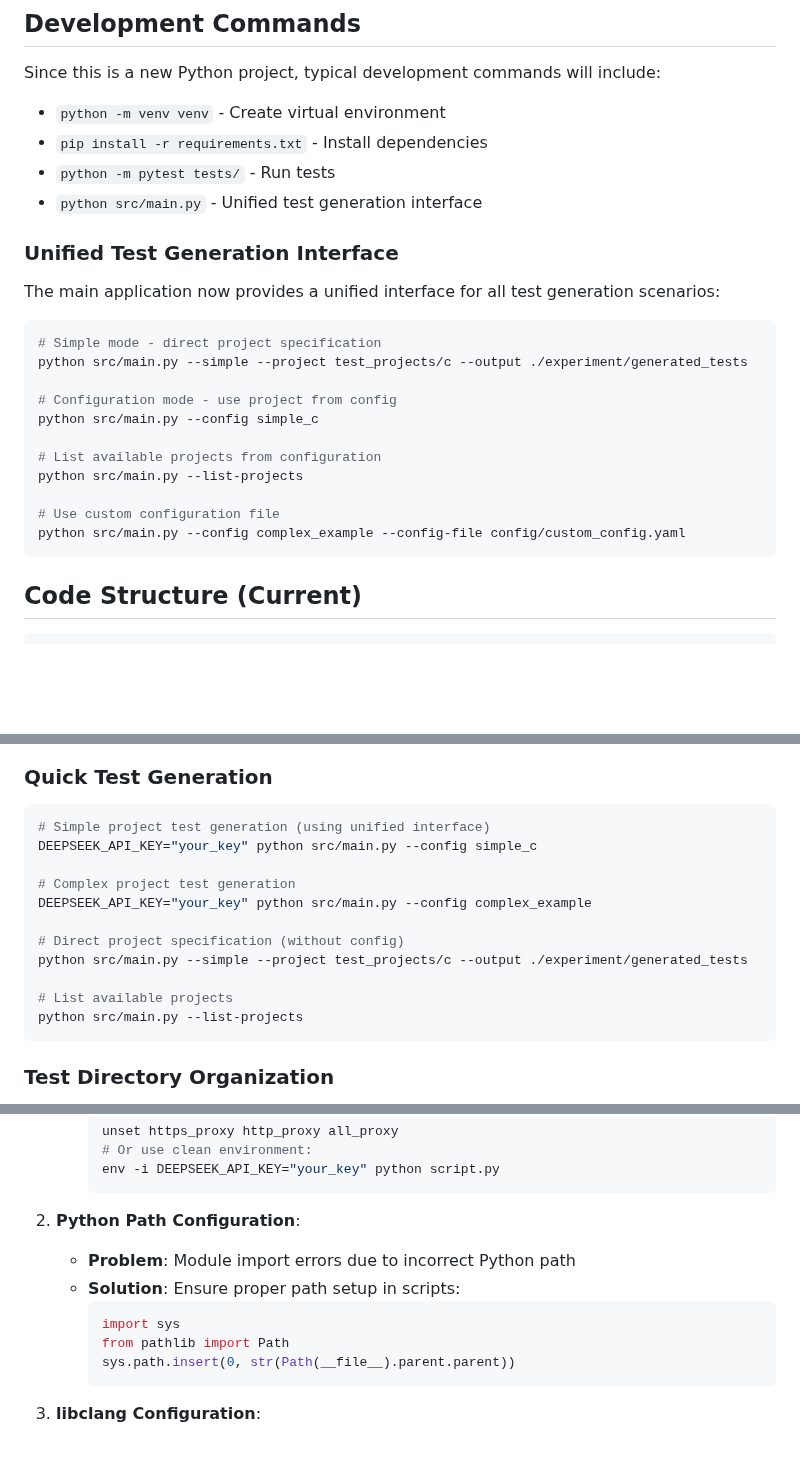
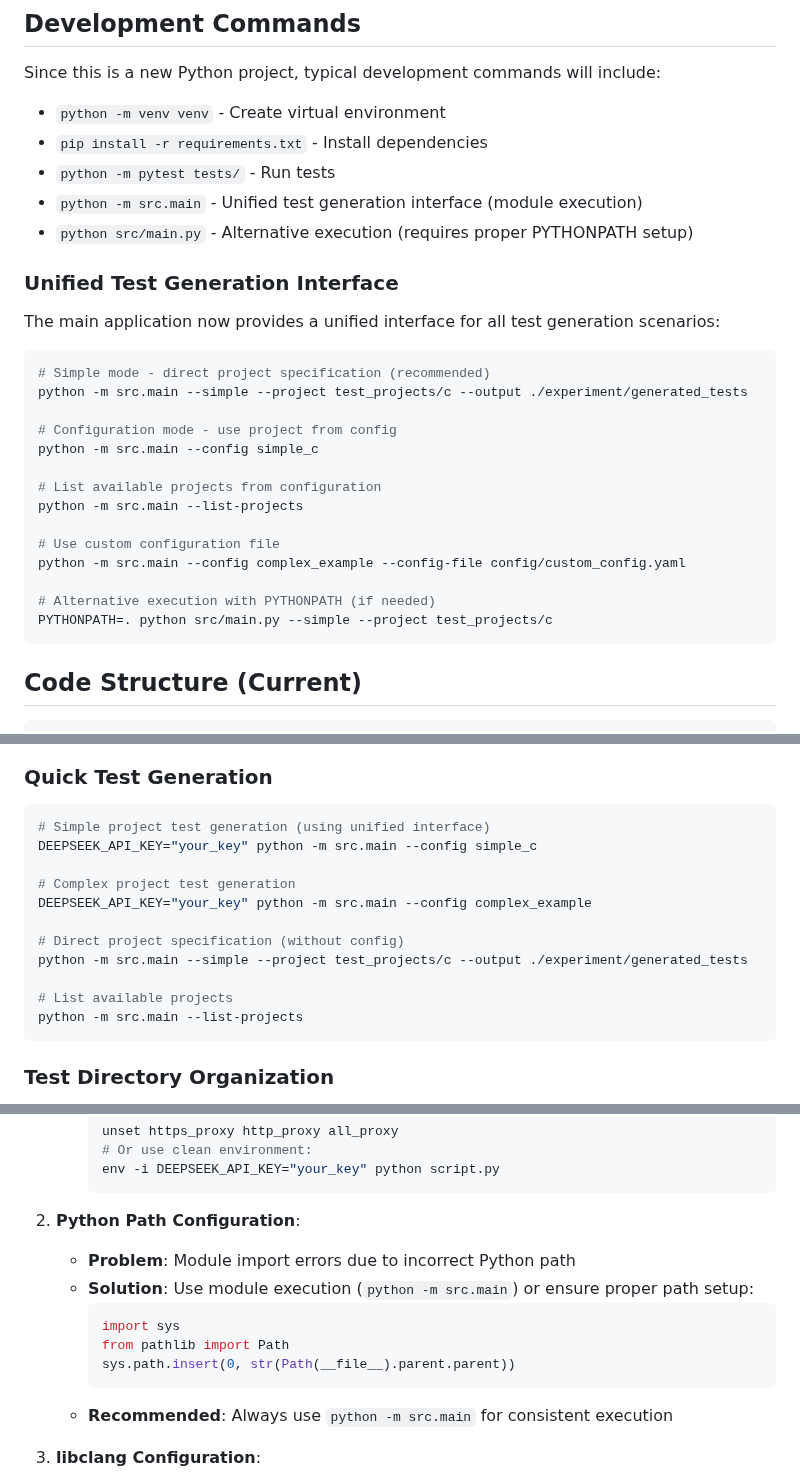
Before and after one commit to imchenmin/ai-dt, a Markdown page: CLAUDE.md, 3 parts joined by grey strips. Rendered like a GitHub page; blank space fills up the shorter version.

Commit message:
$'docs: Update CLI usage instructions in CLAUDE.md\n\n- Corrected development commands to use python -m src.main\n- Added alternative execution method with PYTHONPATH\n- Updated all example commands to use module execution\n- Enhanced Python path configuration documentation\n\n🤖 Generated with [Claude Code](https://claude.ai/code)\n\nCo-Authored-By: Claude <noreply@anthropic.com>'

````diff
--- a/CLAUDE.md
+++ b/CLAUDE.md
@@ -19,24 +19,28 @@ Since this is a new Python project, typical development commands will include:
 - `python -m venv venv` - Create virtual environment
 - `pip install -r requirements.txt` - Install dependencies
 - `python -m pytest tests/` - Run tests
-- `python src/main.py` - Unified test generation interface
+- `python -m src.main` - Unified test generation interface (module execution)
+- `python src/main.py` - Alternative execution (requires proper PYTHONPATH setup)
 
 ### Unified Test Generation Interface
 
 The main application now provides a unified interface for all test generation scenarios:
 
 ```bash
-# Simple mode - direct project specification
-python src/main.py --simple --project test_projects/c --output ./experiment/generated_tests
+# Simple mode - direct project specification (recommended)
+python -m src.main --simple --project test_projects/c --output ./experiment/generated_tests
 
 # Configuration mode - use project from config
-python src/main.py --config simple_c
+python -m src.main --config simple_c
 
 # List available projects from configuration
-python src/main.py --list-projects
+python -m src.main --list-projects
 
 # Use custom configuration file
-python src/main.py --config complex_example --config-file config/custom_config.yaml
+python -m src.main --config complex_example --config-file config/custom_config.yaml
+
+# Alternative execution with PYTHONPATH (if needed)
+PYTHONPATH=. python src/main.py --simple --project test_projects/c
 ```
 
 ## Code Structure (Current)
@@ -178,16 +182,16 @@ export LIBCLANG_PATH=/usr/lib/llvm-10/lib/libclang.so.1
 ### Quick Test Generation
 ```bash
 # Simple project test generation (using unified interface)
-DEEPSEEK_API_KEY="your_key" python src/main.py --config simple_c
+DEEPSEEK_API_KEY="your_key" python -m src.main --config simple_c
 
 # Complex project test generation
-DEEPSEEK_API_KEY="your_key" python src/main.py --config complex_example
+DEEPSEEK_API_KEY="your_key" python -m src.main --config complex_example
 
 # Direct project specification (without config)
-python src/main.py --simple --project test_projects/c --output ./experiment/generated_tests
+python -m src.main --simple --project test_projects/c --output ./experiment/generated_tests
 
 # List available projects
-python src/main.py --list-projects
+python -m src.main --list-projects
 ```
 
 ### Test Directory Organization
@@ -270,12 +274,13 @@ The complex C project located in `test_projects/complex_c_project/` demonstrates
 
 2. **Python Path Configuration**:
    - **Problem**: Module import errors due to incorrect Python path
-   - **Solution**: Ensure proper path setup in scripts:
+   - **Solution**: Use module execution (`python -m src.main`) or ensure proper path setup:
      ```python
      import sys
      from pathlib import Path
      sys.path.insert(0, str(Path(__file__).parent.parent))
      ```
+   - **Recommended**: Always use `python -m src.main` for consistent execution
 
 3. **libclang Configuration**:
    - **Problem**: libclang not found or improperly configured
````
